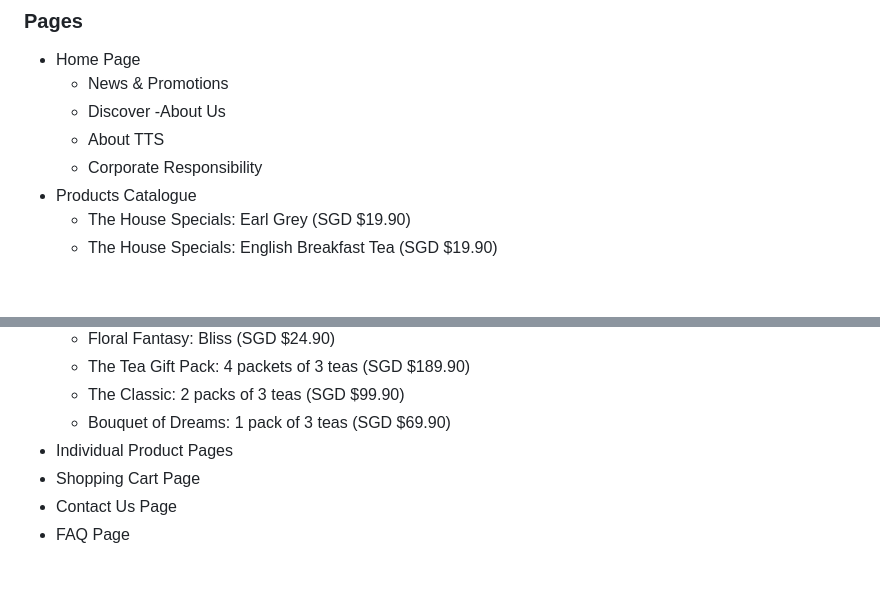
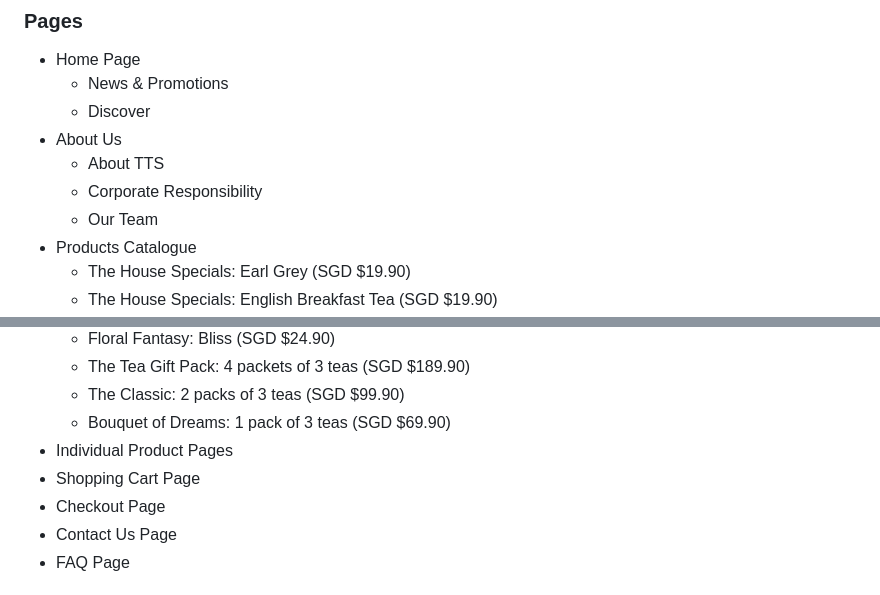
Before and after one commit to klystrn/TheTeaShop, a Markdown page: README.md, 2 parts joined by grey strips. Rendered like a GitHub page; blank space fills up the shorter version.

Commit message:
Commit 1.2.2
- Fixed typos in README.md
- Added the concept of a checkout page

```diff
--- a/README.md
+++ b/README.md
@@ -19,9 +19,10 @@ Our 2 product lines allow YOU to choose between a strong, aromatic kick or a del
 - Home Page
     - News & Promotions
     - Discover
--About Us
+- About Us
     - About TTS
     - Corporate Responsibility
+    - Our Team
 - Products Catalogue
     - The House Specials: Earl Grey (SGD $19.90)
     - The House Specials: English Breakfast Tea (SGD $19.90)
@@ -34,6 +35,7 @@ Our 2 product lines allow YOU to choose between a strong, aromatic kick or a del
     - Bouquet of Dreams: 1 pack of 3 teas (SGD $69.90)
 - Individual Product Pages
 - Shopping Cart Page
+- Checkout Page
 - Contact Us Page
 - FAQ Page
 
```
